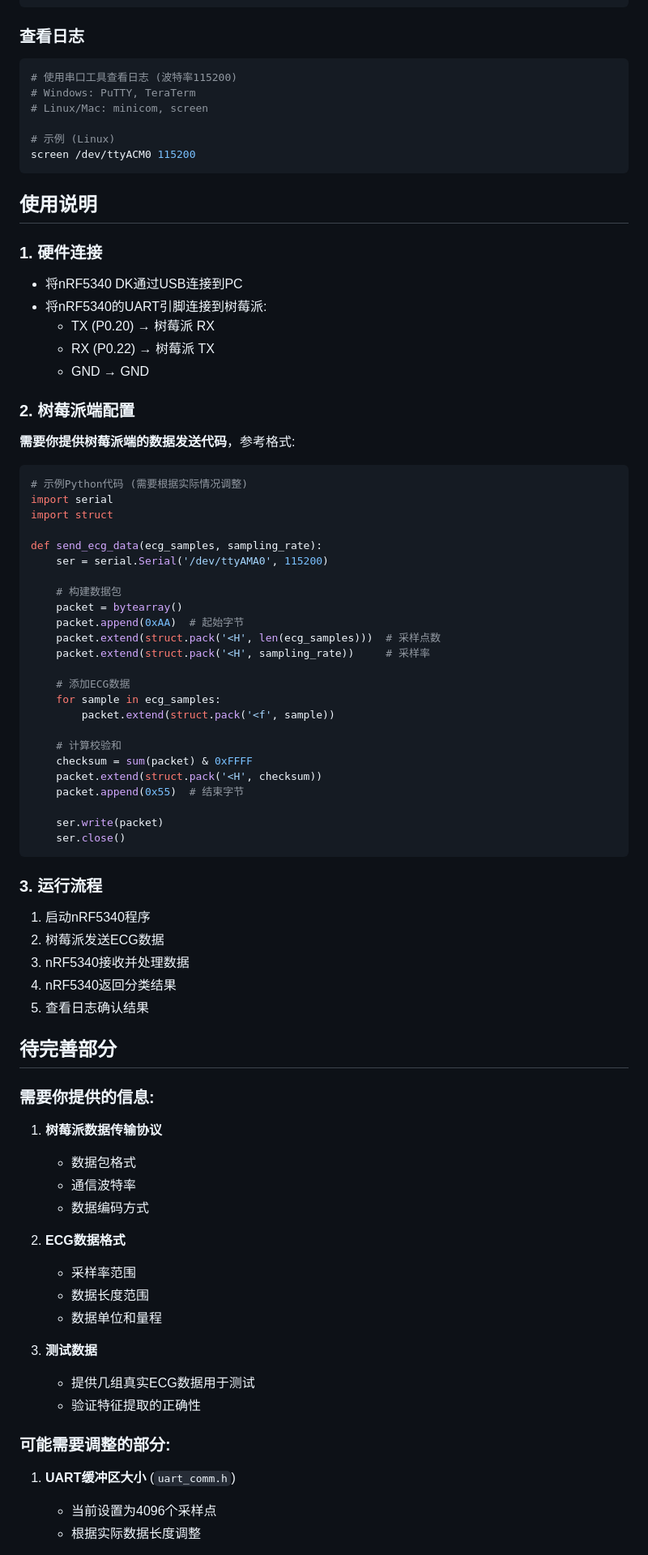
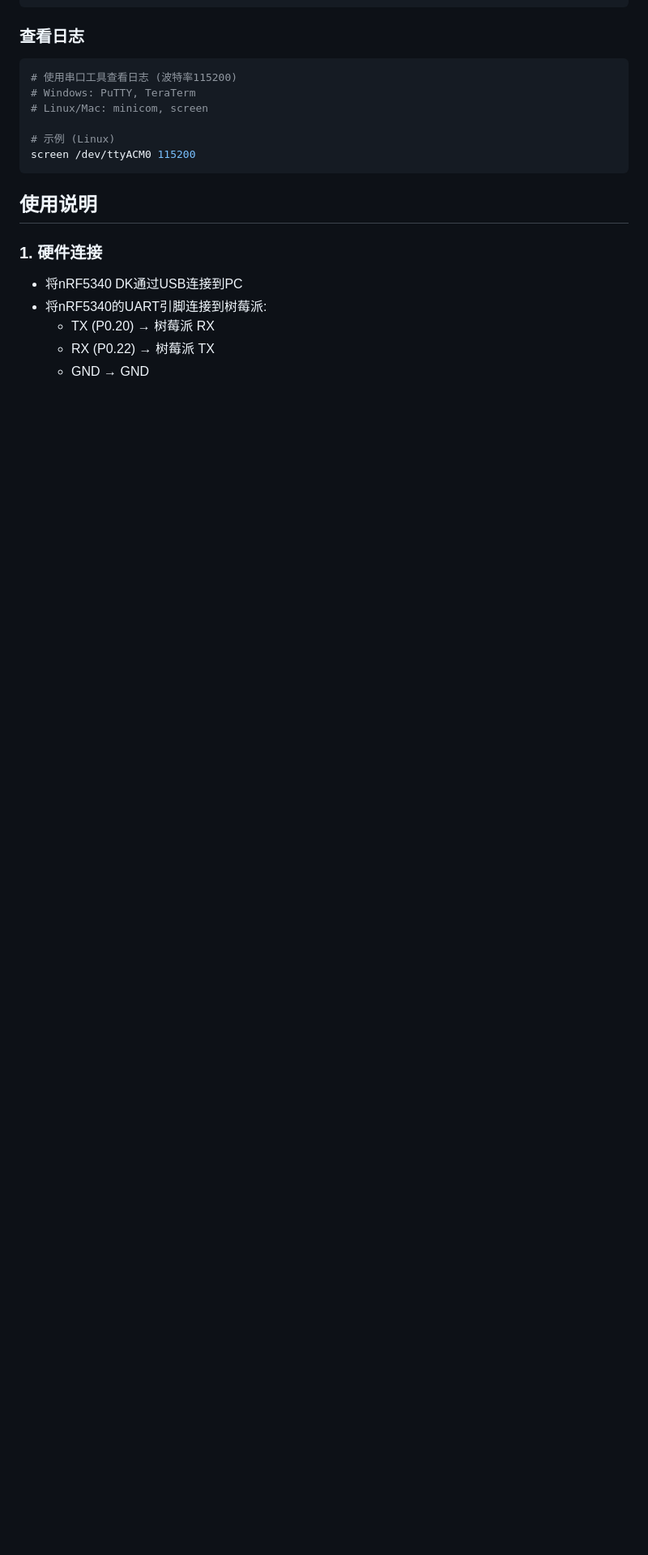
Before and after one commit to torchpycharm/nrf5340_ecg, a Markdown page: README.md, the part around one of its changes. Shown at 81% size. Drawn GitHub-style; blank space fills up the shorter version.

````diff
--- a/README.md
+++ b/README.md
@@ -160,66 +160,3 @@ screen /dev/ttyACM0 115200
   - RX (P0.22) → 树莓派 TX
   - GND → GND
 
-### 2. 树莓派端配置
-
-**需要你提供树莓派端的数据发送代码**，参考格式:
-
-```python
-# 示例Python代码 (需要根据实际情况调整)
-import serial
-import struct
-
-def send_ecg_data(ecg_samples, sampling_rate):
-    ser = serial.Serial('/dev/ttyAMA0', 115200)
-
-    # 构建数据包
-    packet = bytearray()
-    packet.append(0xAA)  # 起始字节
-    packet.extend(struct.pack('<H', len(ecg_samples)))  # 采样点数
-    packet.extend(struct.pack('<H', sampling_rate))     # 采样率
-
-    # 添加ECG数据
-    for sample in ecg_samples:
-        packet.extend(struct.pack('<f', sample))
-
-    # 计算校验和
-    checksum = sum(packet) & 0xFFFF
-    packet.extend(struct.pack('<H', checksum))
-    packet.append(0x55)  # 结束字节
-
-    ser.write(packet)
-    ser.close()
-```
-
-### 3. 运行流程
-
-1. 启动nRF5340程序
-2. 树莓派发送ECG数据
-3. nRF5340接收并处理数据
-4. nRF5340返回分类结果
-5. 查看日志确认结果
-
-## 待完善部分
-
-### 需要你提供的信息:
-
-1. **树莓派数据传输协议**
-   - 数据包格式
-   - 通信波特率
-   - 数据编码方式
-
-2. **ECG数据格式**
-   - 采样率范围
-   - 数据长度范围
-   - 数据单位和量程
-
-3. **测试数据**
-   - 提供几组真实ECG数据用于测试
-   - 验证特征提取的正确性
-
-### 可能需要调整的部分:
-
-1. **UART缓冲区大小** (`uart_comm.h`)
-   - 当前设置为4096个采样点
-   - 根据实际数据长度调整
-
````
Also changed, not shown: other parts of README.md (+0 -74 lines).
